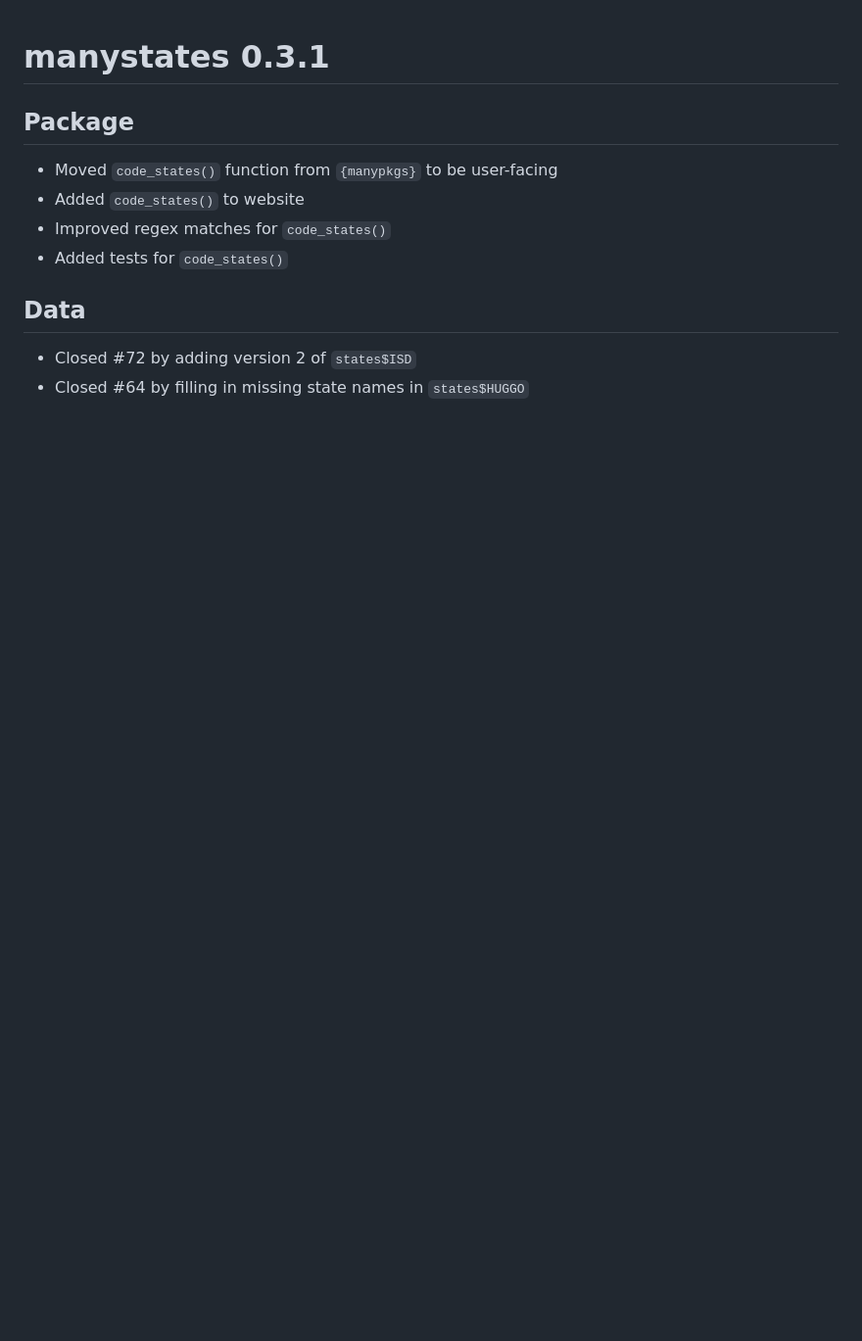
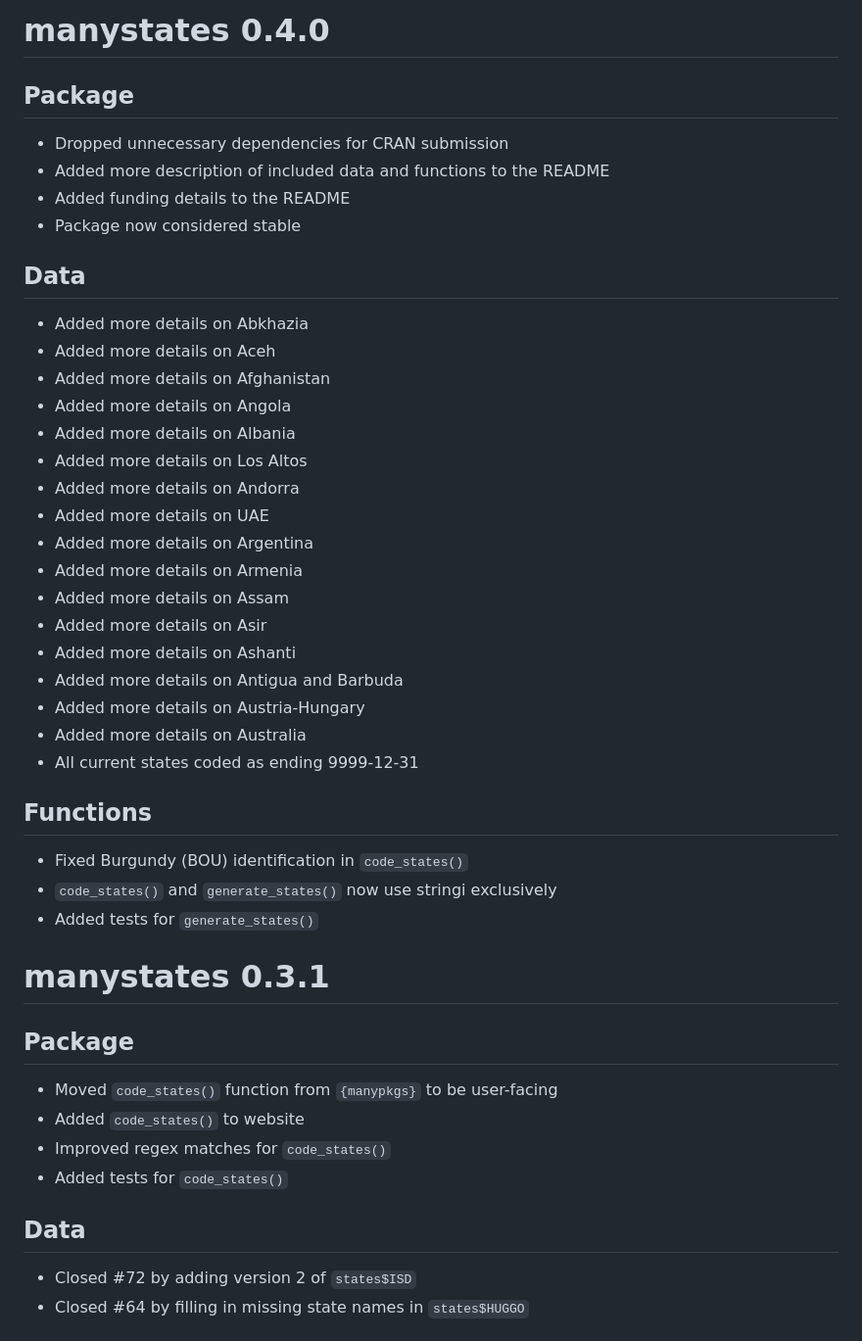
Before and after one commit to globalgov/manystates, a Markdown page: NEWS.md, the part around the change. Shown at 98% size. GitHub-like rendering; blank space fills up the shorter version.

Commit message:
Updated NEWS

```diff
--- a/NEWS.md
+++ b/NEWS.md
@@ -1,3 +1,38 @@
+# manystates 0.4.0
+
+## Package
+
+- Dropped unnecessary dependencies for CRAN submission
+- Added more description of included data and functions to the README
+- Added funding details to the README
+- Package now considered stable
+
+## Data
+
+- Added more details on Abkhazia
+- Added more details on Aceh
+- Added more details on Afghanistan
+- Added more details on Angola
+- Added more details on Albania
+- Added more details on Los Altos
+- Added more details on Andorra
+- Added more details on UAE
+- Added more details on Argentina
+- Added more details on Armenia
+- Added more details on Assam
+- Added more details on Asir
+- Added more details on Ashanti
+- Added more details on Antigua and Barbuda
+- Added more details on Austria-Hungary
+- Added more details on Australia
+- All current states coded as ending 9999-12-31
+
+## Functions
+
+- Fixed Burgundy (BOU) identification in `code_states()`
+- `code_states()` and `generate_states()` now use stringi exclusively
+- Added tests for `generate_states()`
+
 # manystates 0.3.1
 
 ## Package
```
